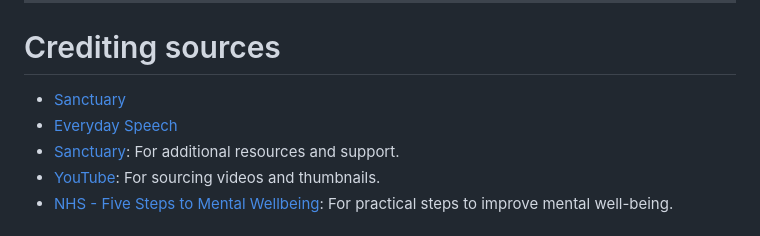
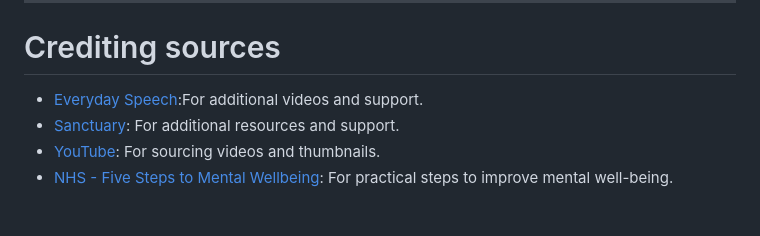
Before and after one commit to gerasoa/wellbeing-hub, a Markdown page: README.md, the part around one of its changes. Drawn GitHub-style.

Commit message:
Refactor README.md to enhance clarity and improve source crediting

```diff
--- a/README.md
+++ b/README.md
@@ -264,8 +260,7 @@ A dedicated section for meditation and mindfulness resources can be added. This
 ---
 
 # Crediting sources
-- [Sanctuary](https://www.sanctuary.co.uk/)
-- [Everyday Speech](https://www.youtube.com/@EverydaySpeech)
+- [Everyday Speech](https://www.youtube.com/@EverydaySpeech):For additional videos and support.
 - [Sanctuary](https://www.sanctuary.co.uk/): For additional resources and support.
 - [YouTube](https://www.youtube.com/): For sourcing videos and thumbnails.
 - [NHS - Five Steps to Mental Wellbeing](https://www.nhs.uk/mental-health/self-help/guides-tools-and-activities/five-steps-to-mental-wellbeing/): For practical steps to improve mental well-being.
```
Also changed, not shown: other parts of README.md (+0 -4 lines).
